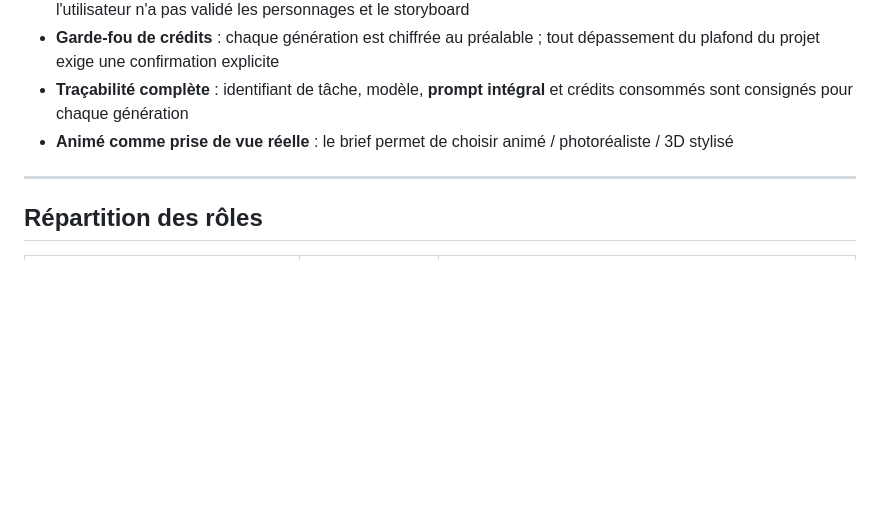
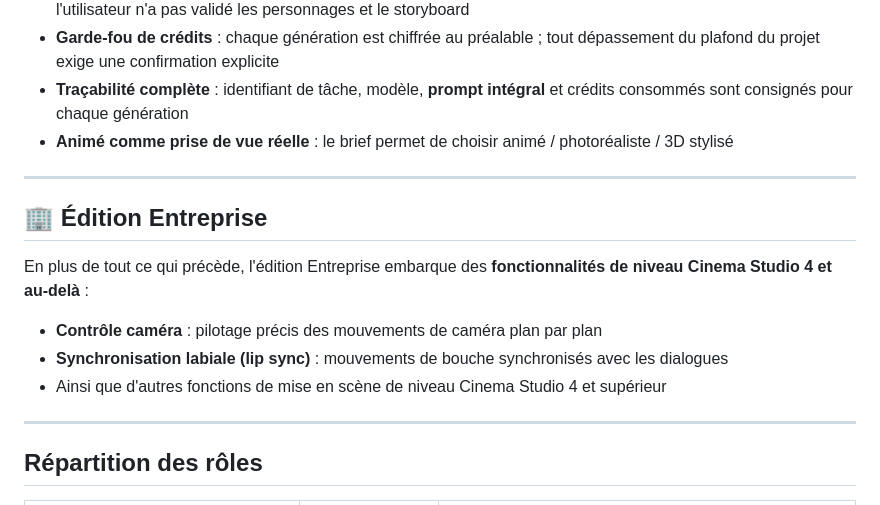
Before and after one commit to CatwalkTK/HigsGenStudio, a Markdown page: README.fr.md, the part around the change. Rendered like a GitHub page; blank space fills up the shorter version.

```diff
--- a/README.fr.md
+++ b/README.fr.md
@@ -30,6 +30,16 @@ Un court métrage de 30 secondes (même visage et même tenue dans tous les plan
 - **Traçabilité complète** : identifiant de tâche, modèle, **prompt intégral** et crédits consommés
   sont consignés pour chaque génération
 - **Animé comme prise de vue réelle** : le brief permet de choisir animé / photoréaliste / 3D stylisé
+
+---
+
+## 🏢 Édition Entreprise
+
+En plus de tout ce qui précède, l'édition Entreprise embarque des **fonctionnalités de niveau Cinema Studio 4 et au-delà** :
+
+- **Contrôle caméra** : pilotage précis des mouvements de caméra plan par plan
+- **Synchronisation labiale (lip sync)** : mouvements de bouche synchronisés avec les dialogues
+- Ainsi que d'autres fonctions de mise en scène de niveau Cinema Studio 4 et supérieur
 
 ---
 
```
Also changed, not shown: README.en.md (+10 -0 lines), README.md (+10 -0 lines).
